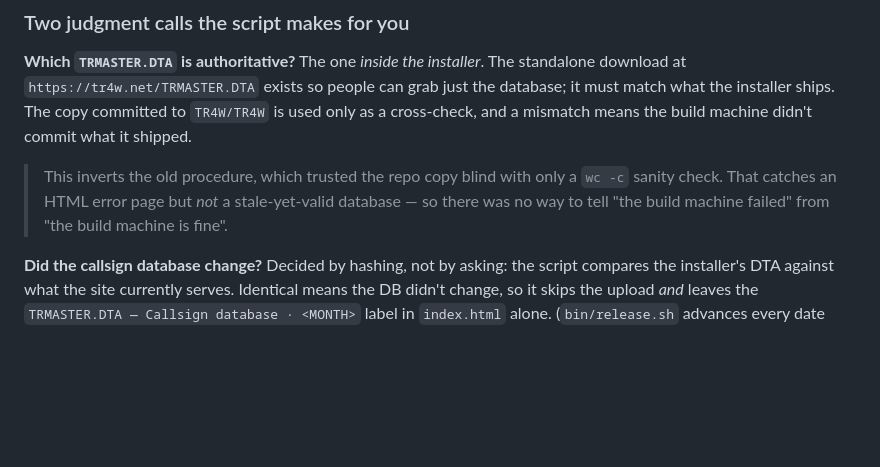
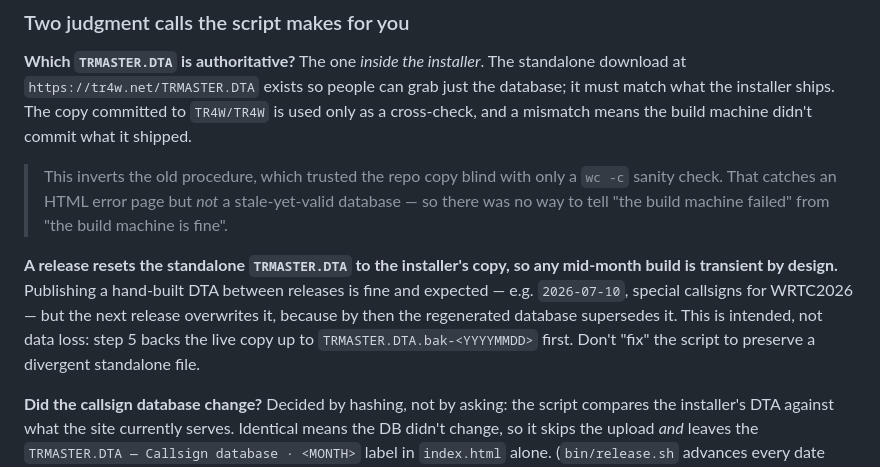
Before and after one commit to TR4W/website, a Markdown page: bin/RELEASE_RUNBOOK.md, the part around the change. Rendered like a GitHub page; blank space fills up the shorter version.

Commit message:
Runbook: note that a release resets the standalone TRMASTER.DTA
Publishing a hand-built DTA between releases (e.g. WRTC2026 special
callsigns, 2026-07-10) is expected practice. The next release overwrites
it because the regenerated database supersedes it — intended, not data
loss, and the live copy is backed up first. Documented so nobody tries
to make the publisher preserve a divergent standalone file.

Co-Authored-By: Claude Opus 5 (1M context) <noreply@anthropic.com>

```diff
--- a/bin/RELEASE_RUNBOOK.md
+++ b/bin/RELEASE_RUNBOOK.md
@@ -55,6 +55,13 @@ a cross-check, and a mismatch means the build machine didn't commit what it ship
 > This inverts the old procedure, which trusted the repo copy blind with only a `wc -c`
 > sanity check. That catches an HTML error page but *not* a stale-yet-valid database —
 > so there was no way to tell "the build machine failed" from "the build machine is fine".
+
+**A release resets the standalone `TRMASTER.DTA` to the installer's copy, so any mid-month
+build is transient by design.** Publishing a hand-built DTA between releases is fine and
+expected — e.g. `2026-07-10`, special callsigns for WRTC2026 — but the next release
+overwrites it, because by then the regenerated database supersedes it. This is intended,
+not data loss: step 5 backs the live copy up to `TRMASTER.DTA.bak-<YYYYMMDD>` first. Don't
+"fix" the script to preserve a divergent standalone file.
 
 **Did the callsign database change?** Decided by hashing, not by asking: the script
 compares the installer's DTA against what the site currently serves. Identical means the
```
